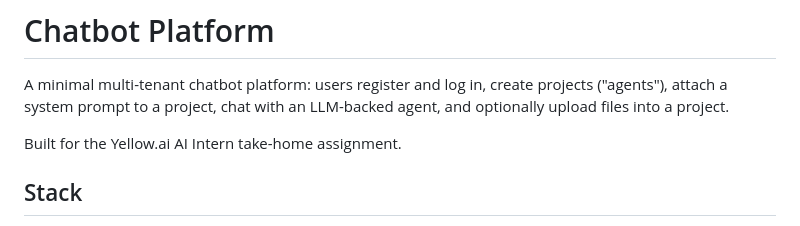
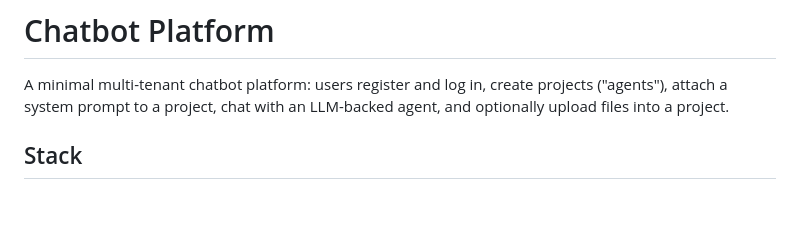
Before and after one commit to Parineeta-2307/chatbot_platform, a Markdown page: README.md, the part around the change. GitHub-like rendering; blank space fills up the shorter version.

```diff
--- a/README.md
+++ b/README.md
@@ -4,7 +4,6 @@ A minimal multi-tenant chatbot platform: users register and log in, create proje
 ("agents"), attach a system prompt to a project, chat with an LLM-backed agent, and
 optionally upload files into a project.
 
-Built for the Yellow.ai AI Intern take-home assignment.
 
 ## Stack
 
```
